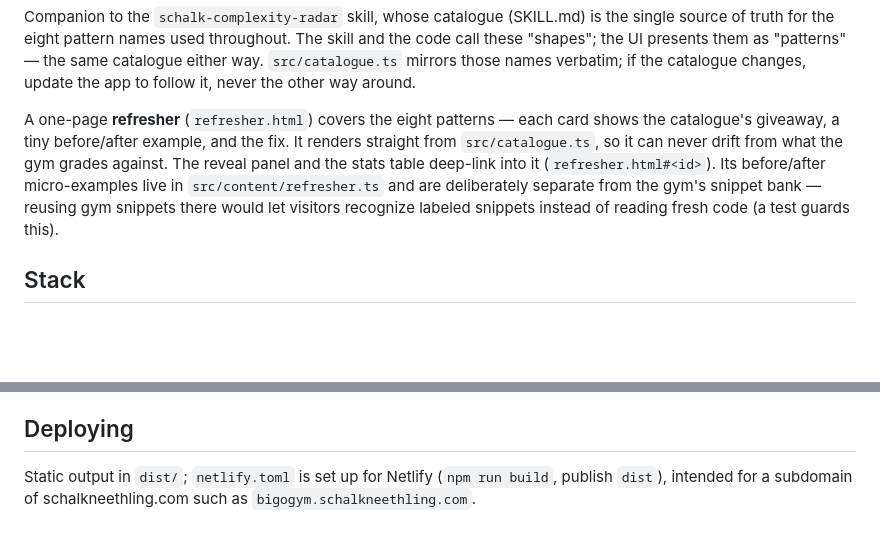
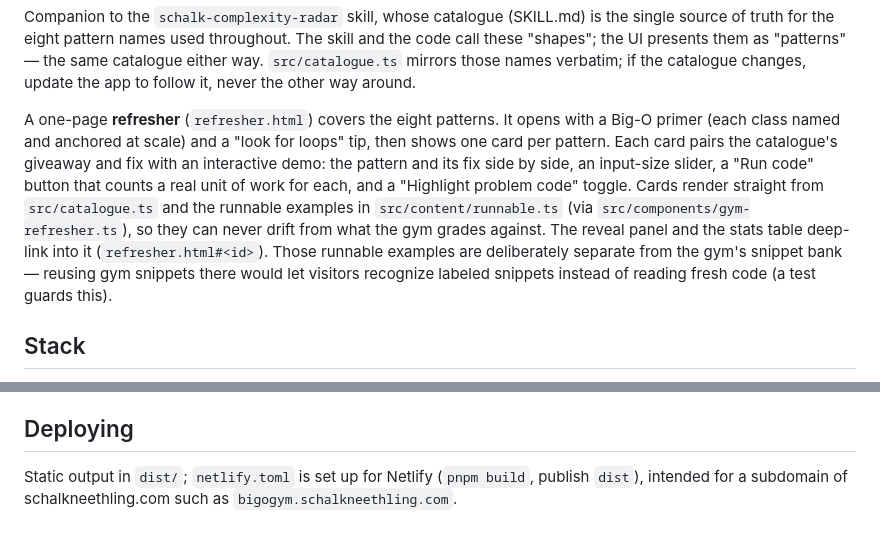
Before and after one commit to schalkneethling/bigo-gym, a Markdown page: README.md, 2 parts joined by grey strips. GitHub-like rendering; blank space fills up the shorter version.

Commit message:
Fix stale README references to refresher source and Netlify command
P3: The refresher no longer renders from src/content/refresher.ts (that
module was removed when every pattern became a runnable demo). Point
maintainers at RUNNABLE_EXAMPLES in src/content/runnable.ts, rendered via
src/components/gym-refresher.ts, and describe the interactive demos.

P3: The deploy note said `npm run build`, but netlify.toml uses
`pnpm build`. Match the checked-in command.

Co-Authored-By: Claude Opus 4.8 <noreply@anthropic.com>

```diff
--- a/README.md
+++ b/README.md
@@ -14,13 +14,17 @@ the same catalogue either way. `src/catalogue.ts` mirrors those names verbatim;
 if the catalogue changes, update the app to follow it, never the other way
 around.
 
-A one-page **refresher** (`refresher.html`) covers the eight patterns — each
-card shows the catalogue's giveaway, a tiny before/after example, and the fix.
-It renders straight from `src/catalogue.ts`, so it can never drift from what
-the gym grades against. The reveal panel and the stats table deep-link into it
-(`refresher.html#<id>`). Its before/after micro-examples live in
-`src/content/refresher.ts` and are deliberately separate from the gym's
-snippet bank — reusing gym snippets there would let visitors recognize
+A one-page **refresher** (`refresher.html`) covers the eight patterns. It opens
+with a Big-O primer (each class named and anchored at scale) and a "look for
+loops" tip, then shows one card per pattern. Each card pairs the catalogue's
+giveaway and fix with an interactive demo: the pattern and its fix side by side,
+an input-size slider, a "Run code" button that counts a real unit of work for
+each, and a "Highlight problem code" toggle. Cards render straight from
+`src/catalogue.ts` and the runnable examples in `src/content/runnable.ts` (via
+`src/components/gym-refresher.ts`), so they can never drift from what the gym
+grades against. The reveal panel and the stats table deep-link into it
+(`refresher.html#<id>`). Those runnable examples are deliberately separate from
+the gym's snippet bank — reusing gym snippets there would let visitors recognize
 labeled snippets instead of reading fresh code (a test guards this).
 
 ## Stack
@@ -112,5 +116,5 @@ visitor is genuinely reading the snippet rather than recognizing it.
 ## Deploying
 
 Static output in `dist/`; `netlify.toml` is set up for Netlify
-(`npm run build`, publish `dist`), intended for a subdomain of
+(`pnpm build`, publish `dist`), intended for a subdomain of
 schalkneethling.com such as `bigogym.schalkneethling.com`.
```
